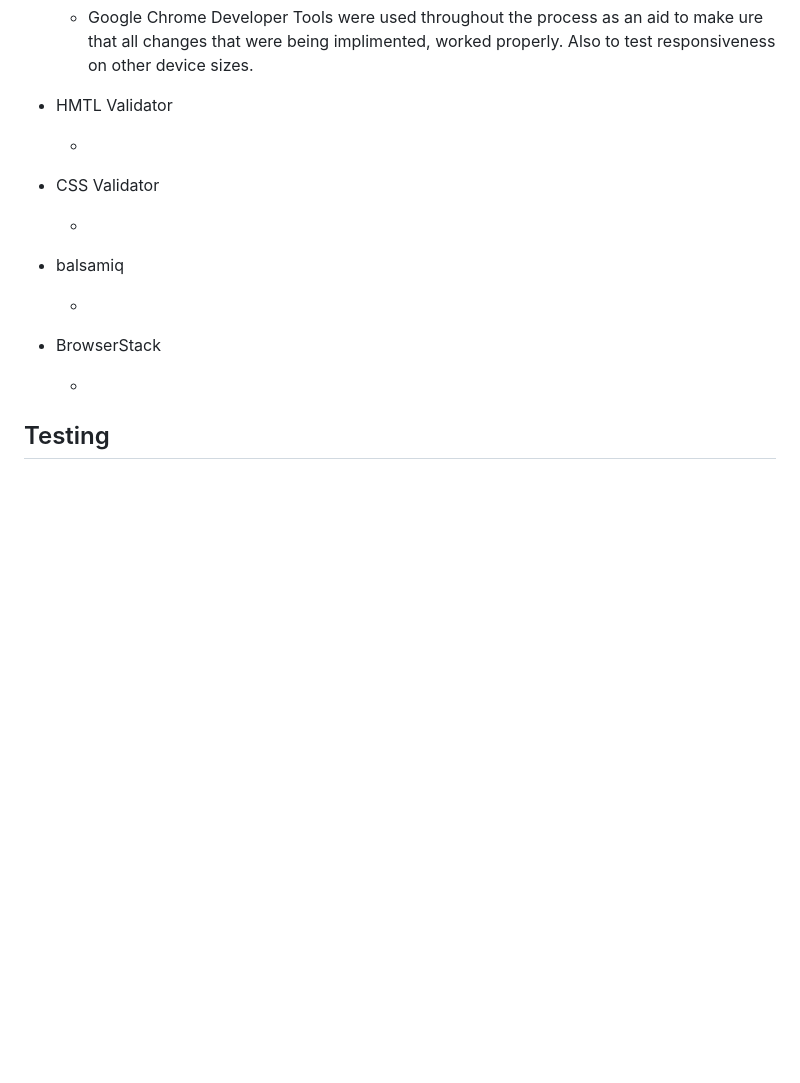
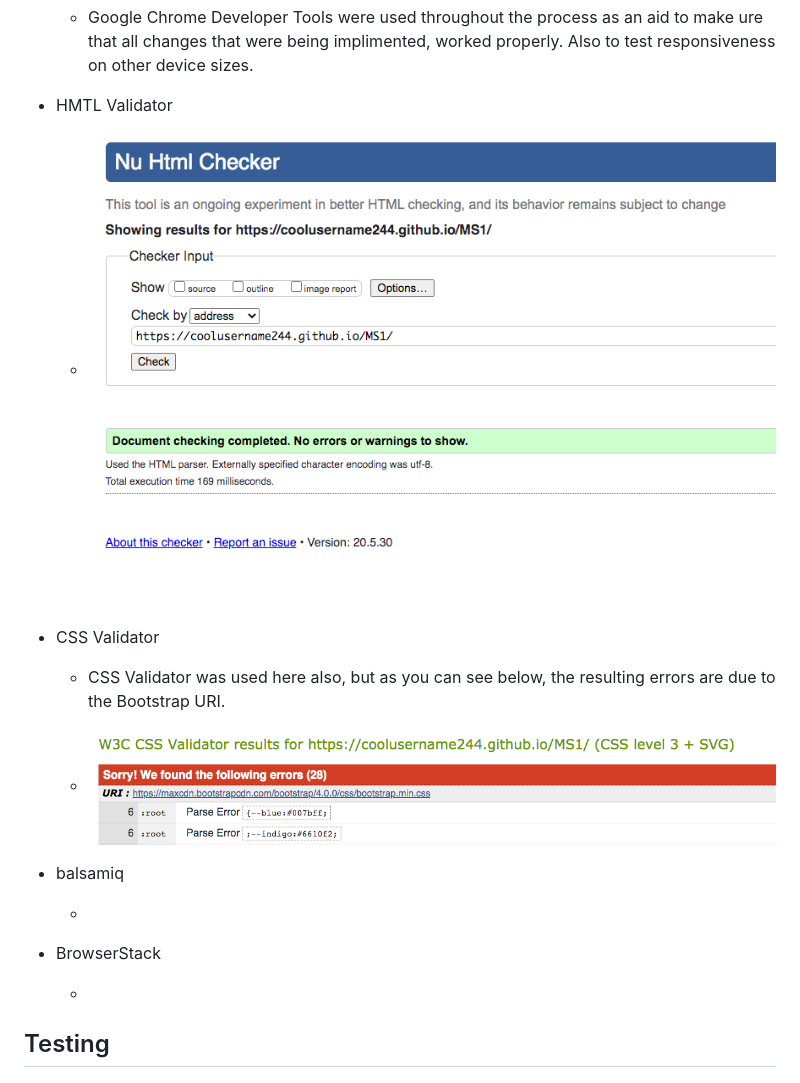
Before and after one commit to coolusername244/AMH-Beauty, a Markdown page: README.md, the part around the change. Drawn GitHub-style; pictures changed too: assets/images/css_validator.png (added); blank space fills up the shorter version.

Commit message:
added text to README

```diff
--- a/README.md
+++ b/README.md
@@ -98,11 +98,14 @@ on a page dedicated to beauty treatments.
 
 - HMTL Validator
 
-   -
+   - ![html validator check](assets/images/AMH_Beauty_htmlvalidator.png "HTML Validator Check")
+
 
 - CSS Validator
 
-   -
+   - CSS Validator was used here also, but as you can see below, the resulting errors are due to the Bootstrap URI.
+
+   - ![css validator check](assets/images/css_validator.png)
 
 - balsamiq
 
```
